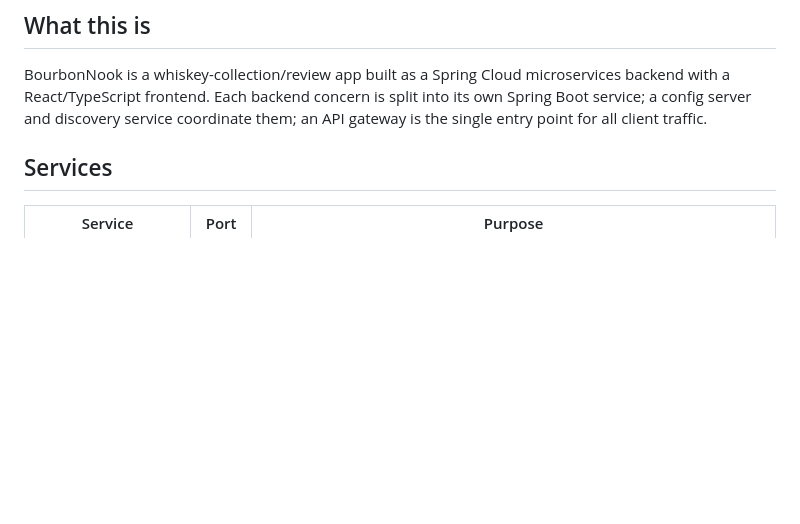
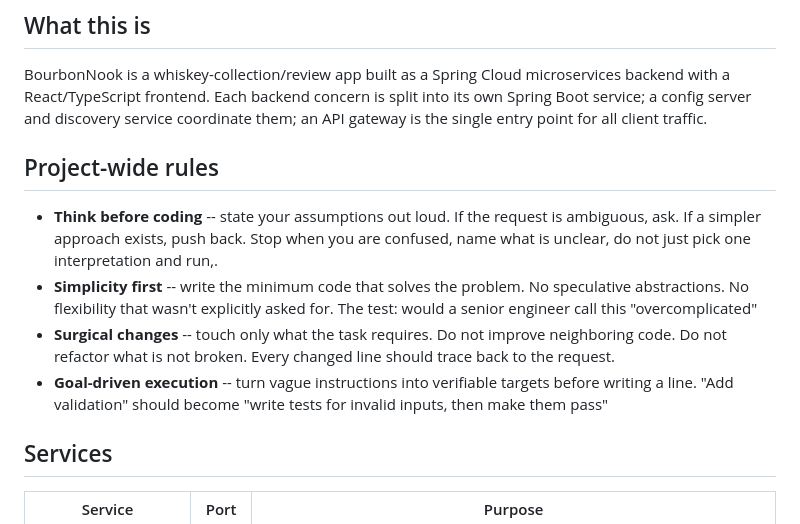
Before and after one commit to PeterEckIII/bourbon_nook, a Markdown page: CLAUDE.md, the part around the change. Rendered like a GitHub page; blank space fills up the shorter version.

Commit message:
chore: update CLAUDE.md with further instructions

```diff
--- a/CLAUDE.md
+++ b/CLAUDE.md
@@ -5,6 +5,12 @@ This file provides guidance to Claude Code (claude.ai/code) when working with co
 ## What this is
 
 BourbonNook is a whiskey-collection/review app built as a Spring Cloud microservices backend with a React/TypeScript frontend. Each backend concern is split into its own Spring Boot service; a config server and discovery service coordinate them; an API gateway is the single entry point for all client traffic.
+
+## Project-wide rules
+- **Think before coding** -- state your assumptions out loud. If the request is ambiguous, ask. If a simpler approach exists, push back. Stop when you are confused, name what is unclear, do not just pick one interpretation and run,.
+- **Simplicity first** -- write the minimum code that solves the problem. No speculative abstractions. No flexibility that wasn't explicitly asked for. The test: would a senior engineer call this "overcomplicated"
+- **Surgical changes** -- touch only what the task requires. Do not improve neighboring code. Do not refactor what is not broken. Every changed line should trace back to the request.
+- **Goal-driven execution** -- turn vague instructions into verifiable targets before writing a line. "Add validation" should become "write tests for invalid inputs, then make them pass"
 
 ## Services
 
```
